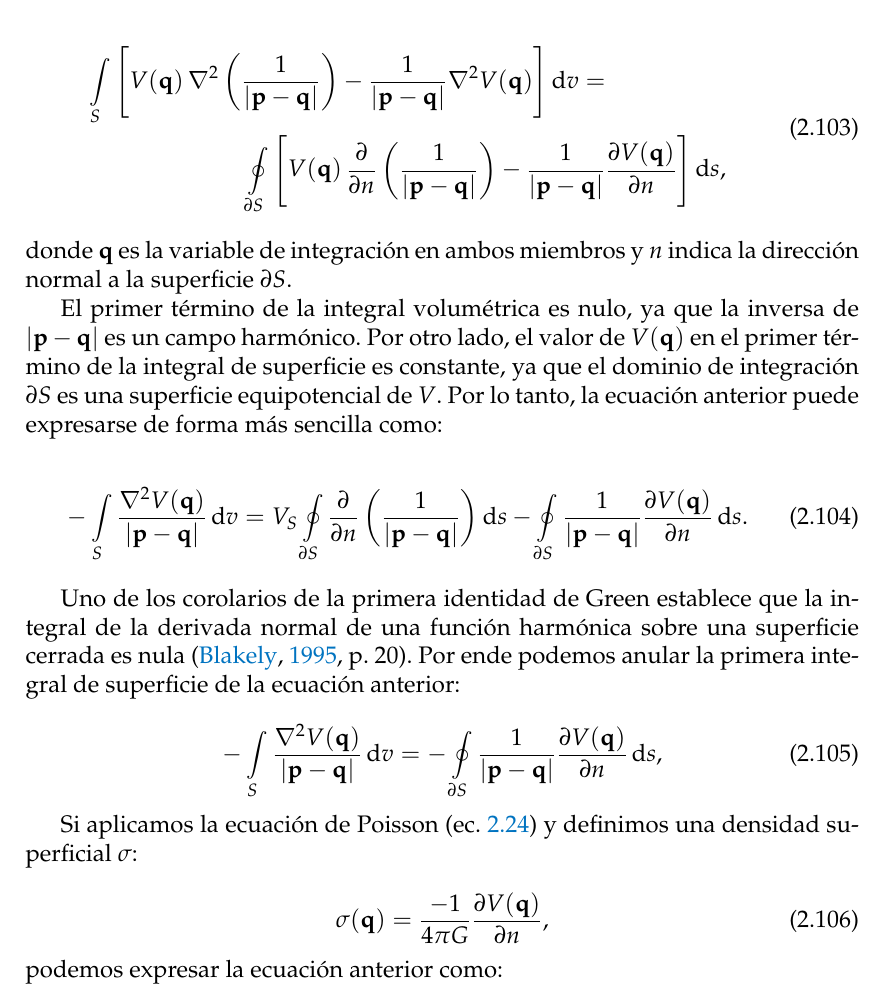
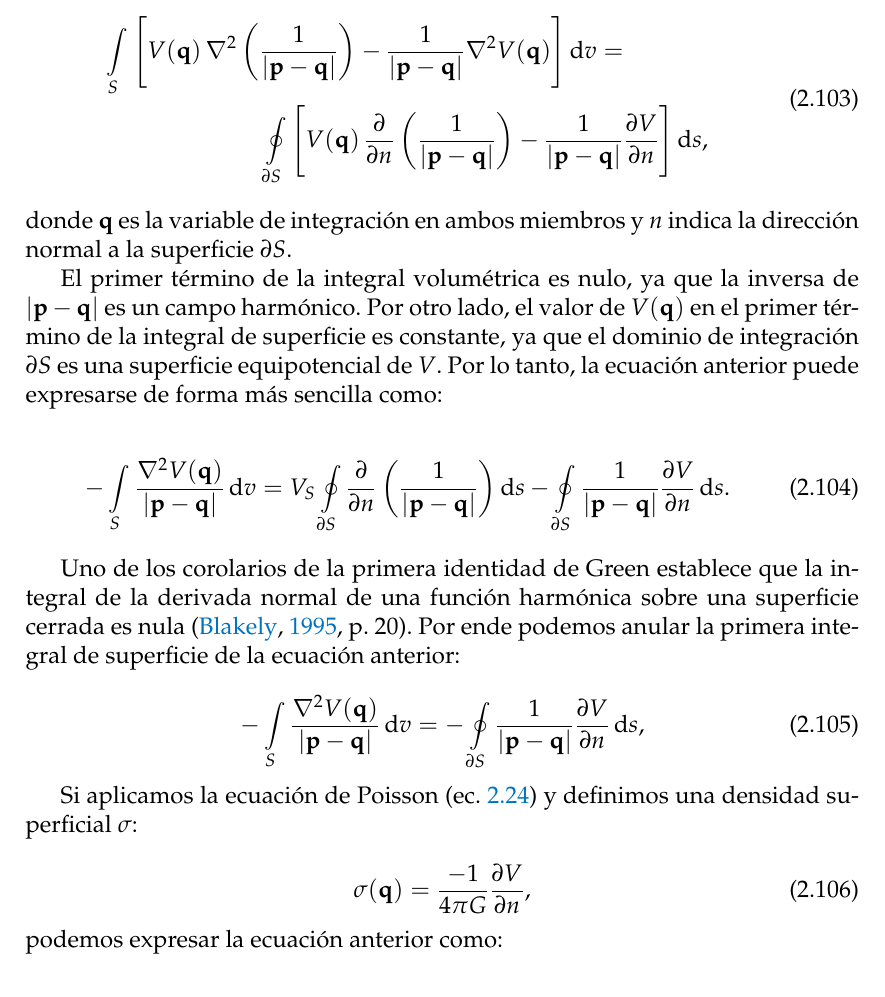
Before and after one commit to santisoler/phd-thesis, a LaTeX thesis (thesis/thesis.tex, which reads thesis/chapters/fundamentos.tex): part of page 34 of 45, cut so that both start at the same text. Compiled offline with pdfLaTeX.

Commit message:
Simplify partial derivatives of V

```diff
--- a/thesis/chapters/fundamentos.tex
+++ b/thesis/chapters/fundamentos.tex
@@ -1361,7 +1361,7 @@ obtener:
             \left( \frac{1}{|\mathbf{p} - \mathbf{q}|} \right)
             -
             \frac{1}{|\mathbf{p} - \mathbf{q}|}
-            &\frac{\partial V(\mathbf{q})}{\partial n}
+            &\frac{\partial V}{\partial n}
         \Bigg]
     \diff s,
     \end{split}
@@ -1389,7 +1389,7 @@ Por lo tanto, la ecuación anterior puede expresarse de forma más sencilla como
     \diff s
     - \oint\limits_{\partial S}
         \frac{1}{|\mathbf{p} - \mathbf{q}|}
-        \frac{\partial V(\mathbf{q})}{\partial n}
+        \frac{\partial V}{\partial n}
     \diff s.
 \end{equation}
 
@@ -1405,7 +1405,7 @@ primera integral de superficie de la ecuación anterior:
     =
     - \oint\limits_{\partial S}
         \frac{1}{|\mathbf{p} - \mathbf{q}|}
-        \frac{\partial V(\mathbf{q})}{\partial n}
+        \frac{\partial V}{\partial n}
     \diff s,
 \end{equation}
 
@@ -1414,7 +1414,7 @@ y definimos una densidad superficial $\sigma$:
 
 \begin{equation}
     \sigma(\mathbf{q}) =
-    \frac{-1}{4\pi G} \frac{\partial V(\mathbf{q})}{\partial n},
+    \frac{-1}{4\pi G} \frac{\partial V}{\partial n},
 \end{equation}
 
 \noindent podemos expresar la ecuación anterior como:
```
